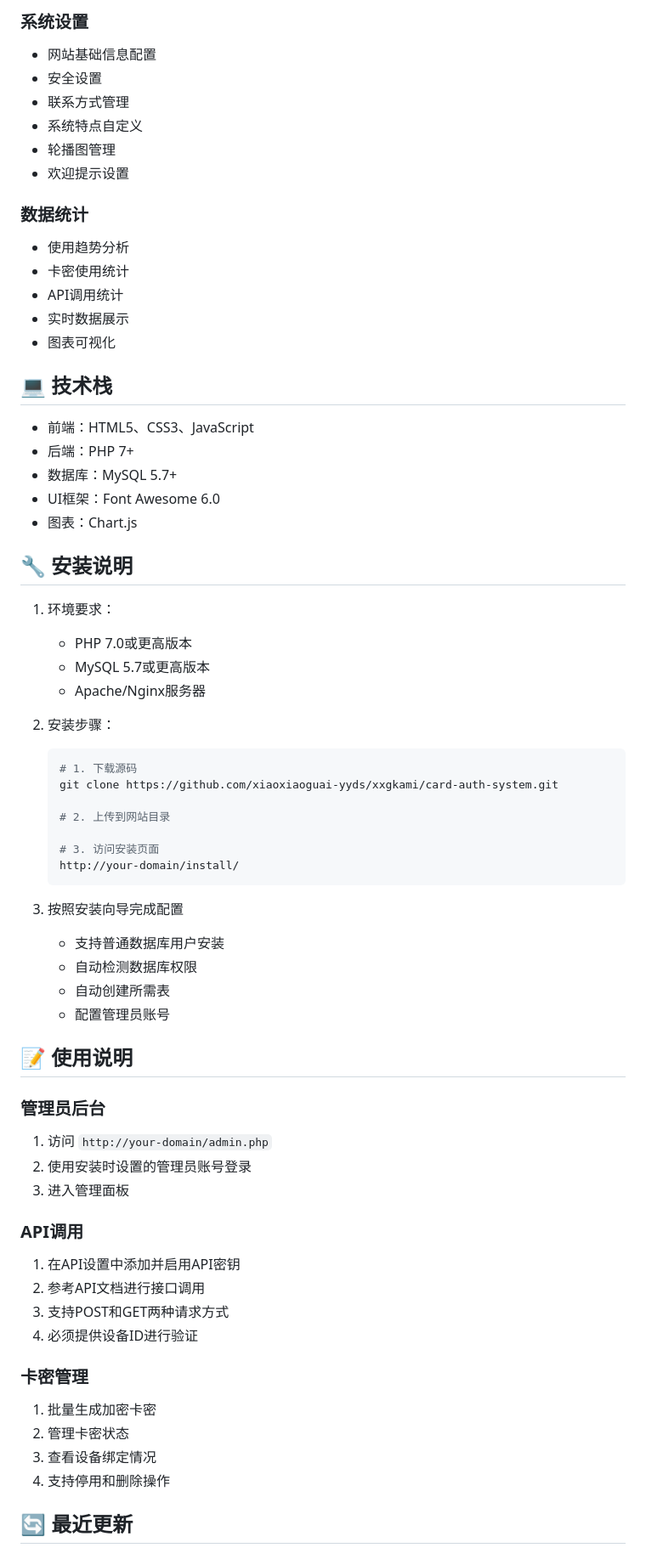
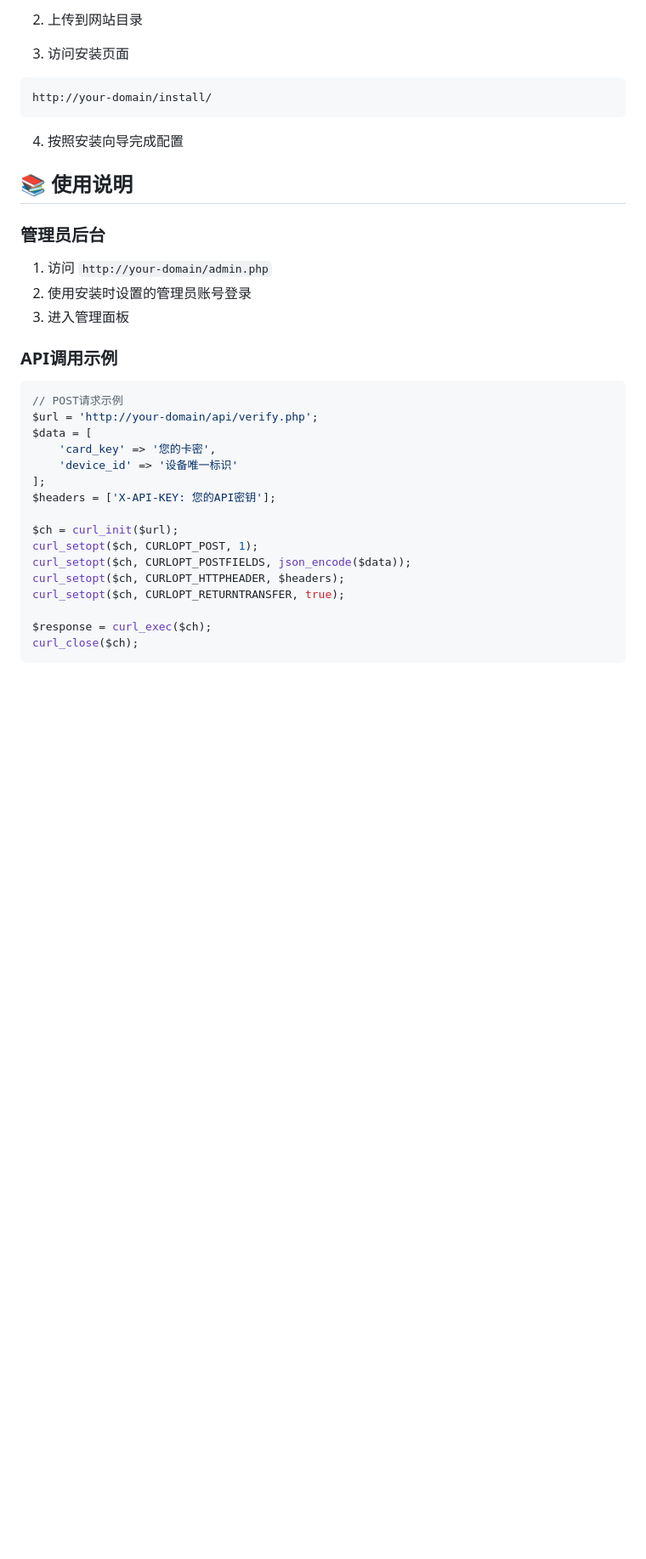
Before and after one commit to haihaimx/xxgkami, a Markdown page: README.md, the part around the change printed below. Shown: that part at 85% size. Drawn GitHub-style; blank space fills up the shorter version.

````diff
--- a/README.md
+++ b/README.md
@@ -62,69 +63,37 @@
 
-### 系统设置
-- 网站基础信息配置
-- 安全设置
-- 联系方式管理
-- 系统特点自定义
-- 轮播图管理
-- 欢迎提示设置
+2. 上传到网站目录
 
-### 数据统计
-- 使用趋势分析
-- 卡密使用统计
-- API调用统计
-- 实时数据展示
-- 图表可视化
+3. 访问安装页面
+```
+http://your-domain/install/
+```
 
-## 💻 技术栈
+4. 按照安装向导完成配置
 
-- 前端：HTML5、CSS3、JavaScript
-- 后端：PHP 7+
-- 数据库：MySQL 5.7+
-- UI框架：Font Awesome 6.0
-- 图表：Chart.js
-
-## 🔧 安装说明
-
-1. 环境要求：
-   - PHP 7.0或更高版本
-   - MySQL 5.7或更高版本
-   - Apache/Nginx服务器
-
-2. 安装步骤：
-   ```bash
-   # 1. 下载源码
-   git clone https://github.com/xiaoxiaoguai-yyds/xxgkami/card-auth-system.git
-
-   # 2. 上传到网站目录
-
-   # 3. 访问安装页面
-   http://your-domain/install/
-   ```
-
-3. 按照安装向导完成配置
-   - 支持普通数据库用户安装
-   - 自动检测数据库权限
-   - 自动创建所需表
-   - 配置管理员账号
-
-## 📝 使用说明
+## 📚 使用说明
 
 ### 管理员后台
 1. 访问 `http://your-domain/admin.php`
 2. 使用安装时设置的管理员账号登录
 3. 进入管理面板
 
-### API调用
-1. 在API设置中添加并启用API密钥
-2. 参考API文档进行接口调用
-3. 支持POST和GET两种请求方式
-4. 必须提供设备ID进行验证
+### API调用示例
+```php
+// POST请求示例
+$url = 'http://your-domain/api/verify.php';
+$data = [
+    'card_key' => '您的卡密',
+    'device_id' => '设备唯一标识'
+];
+$headers = ['X-API-KEY: 您的API密钥'];
 
-### 卡密管理
-1. 批量生成加密卡密
-2. 管理卡密状态
-3. 查看设备绑定情况
-4. 支持停用和删除操作
+$ch = curl_init($url);
+curl_setopt($ch, CURLOPT_POST, 1);
+curl_setopt($ch, CURLOPT_POSTFIELDS, json_encode($data));
+curl_setopt($ch, CURLOPT_HTTPHEADER, $headers);
+curl_setopt($ch, CURLOPT_RETURNTRANSFER, true);
 
-## 🔄 最近更新
+$response = curl_exec($ch);
+curl_close($ch);
+```
 
````
Also changed, not shown: other parts of README.md (+75 -46 lines).
